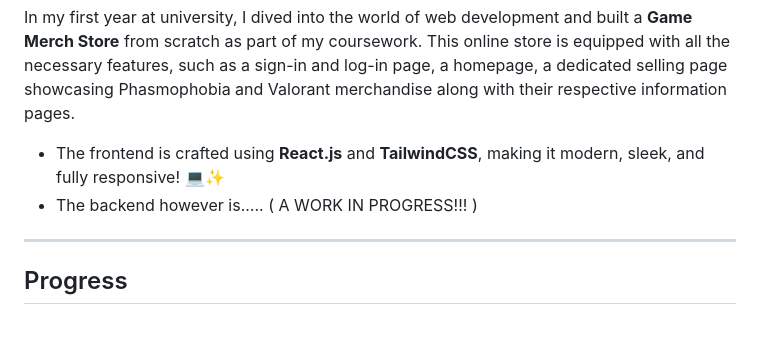
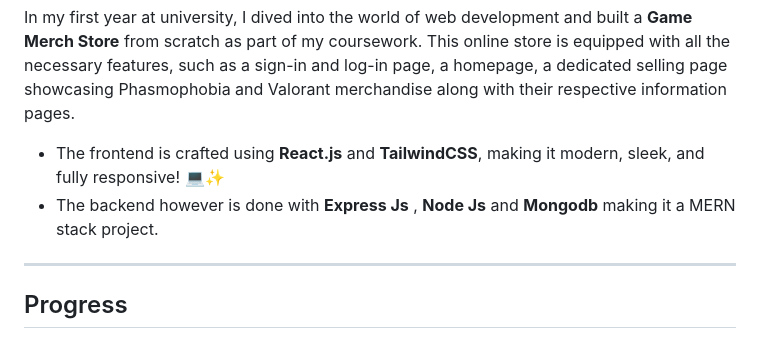
Before and after one commit to codingsanji/GameMerchStore, a Markdown page: README.md, the part around the change. Drawn GitHub-style.

```diff
--- a/README.md
+++ b/README.md
@@ -2,7 +2,7 @@
 
 In my first year at university, I dived into the world of web development and built a **Game Merch Store** from scratch as part of my coursework. This online store is equipped with all the necessary features, such as a sign-in and log-in page, a homepage, a dedicated selling page showcasing Phasmophobia and Valorant merchandise along with their respective information pages.
 - The frontend is crafted using **React.js** and **TailwindCSS**, making it modern, sleek, and fully responsive! 💻✨
-- The backend however is..... ( A WORK IN PROGRESS!!! )
+- The backend however is done with **Express Js** , **Node Js** and **Mongodb** making it a MERN stack project.
 
 ---
 
```
